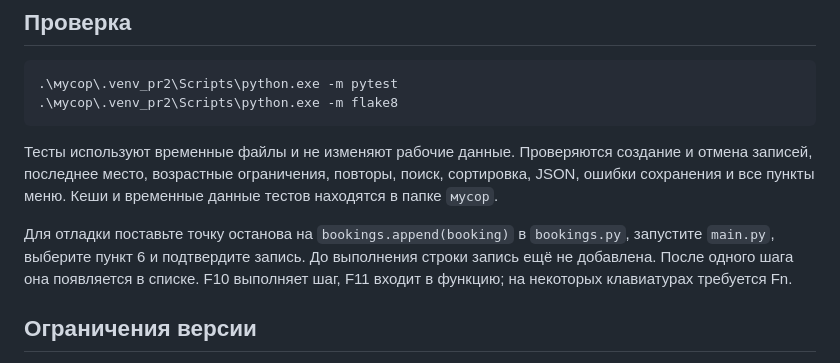
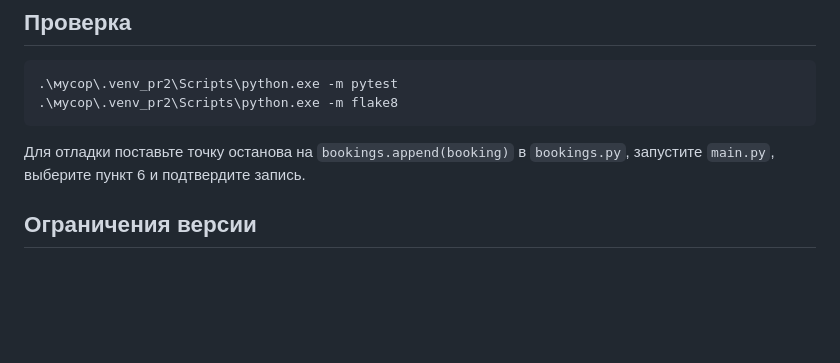
Before and after one commit to IMP-MOCE/FrameworkProj, a Markdown page: README.md, the part around the change. Rendered like a GitHub page; blank space fills up the shorter version.

Commit message:
ПР2: Финал

````diff
--- a/README.md
+++ b/README.md
@@ -78,9 +78,7 @@ python -m venv мусор/.venv_pr2
 .\мусор\.venv_pr2\Scripts\python.exe -m flake8
 ```
 
-Тесты используют временные файлы и не изменяют рабочие данные. Проверяются создание и отмена записей, последнее место, возрастные ограничения, повторы, поиск, сортировка, JSON, ошибки сохранения и все пункты меню. Кеши и временные данные тестов находятся в папке `мусор`.
-
-Для отладки поставьте точку останова на `bookings.append(booking)` в `bookings.py`, запустите `main.py`, выберите пункт 6 и подтвердите запись. До выполнения строки запись ещё не добавлена. После одного шага она появляется в списке. F10 выполняет шаг, F11 входит в функцию; на некоторых клавиатурах требуется Fn.
+Для отладки поставьте точку останова на `bookings.append(booking)` в `bookings.py`, запустите `main.py`, выберите пункт 6 и подтвердите запись.
 
 ## Ограничения версии
 
````
